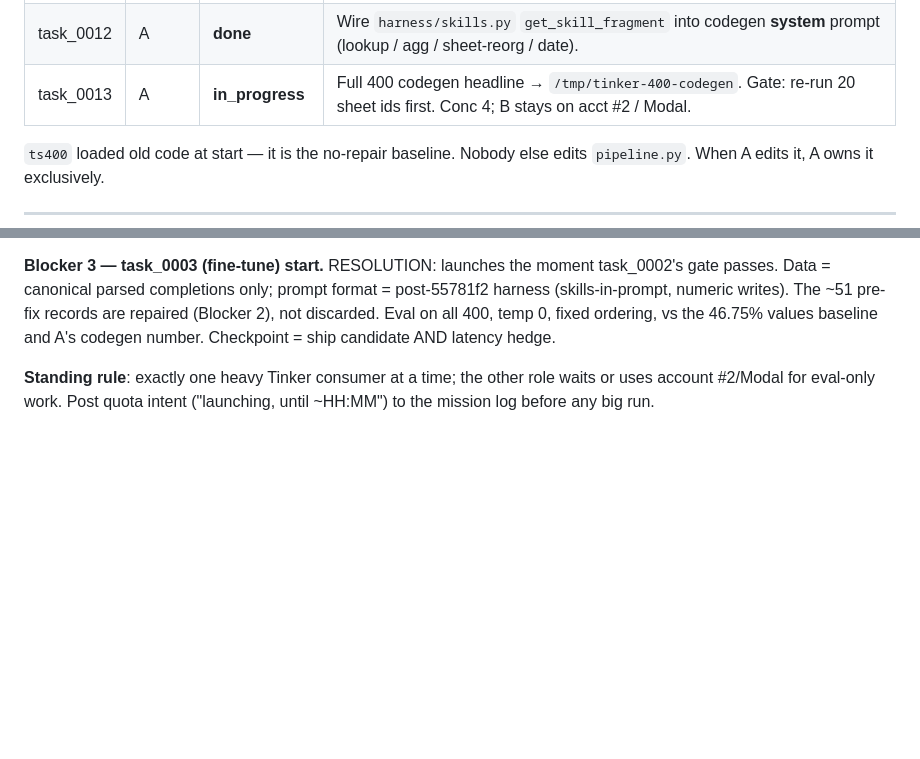
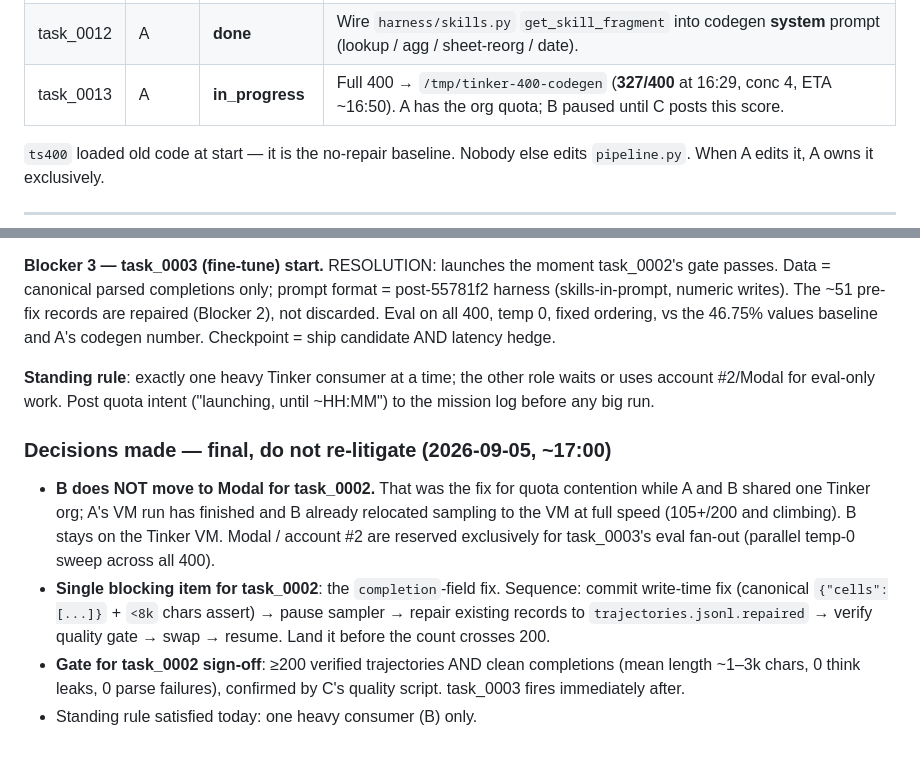
Before and after one commit to udirobert/tieout, a Markdown page: docs/TEAM-BRIEF.md, 2 parts joined by grey strips. Drawn GitHub-style; blank space fills up the shorter version.

Commit message:
docs: TEAM-BRIEF — final decisions: B stays on Tinker VM (no Modal move), completion-fix sequence, task_0002 sign-off gate

```diff
--- a/docs/TEAM-BRIEF.md
+++ b/docs/TEAM-BRIEF.md
@@ -57,7 +57,7 @@ except A.
 | task_0010 | A | **done** | Write through merged cells (`MergedCell` was a hard error on 208-20 / 38703 / 55060). |
 | task_0011 | A | **done** | Write-path: numeric strings → int/float. Do **not** strip text (goldens keep padding; strip broke 80-42 / 290-27 on the gate). |
 | task_0012 | A | **done** | Wire `harness/skills.py` `get_skill_fragment` into codegen **system** prompt (lookup / agg / sheet-reorg / date). |
-| task_0013 | A | **in_progress** | Full 400 codegen headline → `/tmp/tinker-400-codegen`. Gate: re-run 20 sheet ids first. Conc 4; B stays on acct #2 / Modal. |
+| task_0013 | A | **in_progress** | Full 400 → `/tmp/tinker-400-codegen` (**327/400** at 16:29, conc 4, ETA ~16:50). A has the org quota; B paused until C posts this score. |
 
 `ts400` loaded old code at start — it is the no-repair baseline. Nobody else edits
 `pipeline.py`. When A edits it, A owns it exclusively.
@@ -164,3 +164,19 @@ number. Checkpoint = ship candidate AND latency hedge.
 **Standing rule**: exactly one heavy Tinker consumer at a time; the other role waits
 or uses account #2/Modal for eval-only work. Post quota intent ("launching, until
 ~HH:MM") to the mission log before any big run.
+
+### Decisions made — final, do not re-litigate (2026-09-05, ~17:00)
+
+- **B does NOT move to Modal for task_0002.** That was the fix for quota contention
+  while A and B shared one Tinker org; A's VM run has finished and B already
+  relocated sampling to the VM at full speed (105+/200 and climbing). B stays on
+  the Tinker VM. Modal / account #2 are reserved exclusively for task_0003's eval
+  fan-out (parallel temp-0 sweep across all 400).
+- **Single blocking item for task_0002**: the `completion`-field fix. Sequence:
+  commit write-time fix (canonical `{"cells":[...]}` + `<8k` chars assert) →
+  pause sampler → repair existing records to `trajectories.jsonl.repaired` →
+  verify quality gate → swap → resume. Land it before the count crosses 200.
+- **Gate for task_0002 sign-off**: ≥200 verified trajectories AND clean completions
+  (mean length ~1–3k chars, 0 think leaks, 0 parse failures), confirmed by C's
+  quality script. task_0003 fires immediately after.
+- Standing rule satisfied today: one heavy consumer (B) only.
```
